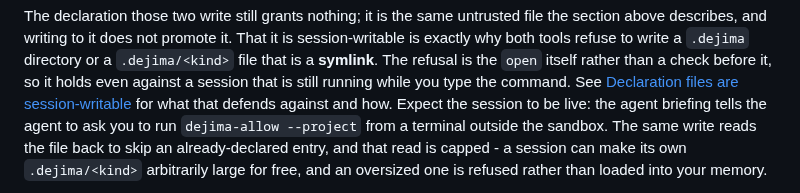
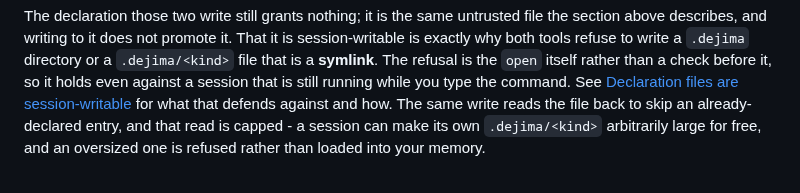
Before and after one commit to dejima-org/dejima, a Markdown page: docs/configuration.md, the part around the change. Rendered like a GitHub page.

```diff
--- a/docs/configuration.md
+++ b/docs/configuration.md
@@ -167,9 +167,7 @@ write a `.dejima` directory or a `.dejima/<kind>` file that is a **symlink**.
 The refusal is the `open` itself rather than a check before it, so it holds
 even against a session that is still running while you type the command. See
 [Declaration files are session-writable](security.md#declaration-files-are-session-writable)
-for what that defends against and how. Expect the
-session to be live: the agent briefing tells the agent to ask you to run
-`dejima-allow --project` from a terminal outside the sandbox. The same write
+for what that defends against and how. The same write
 reads the file back to skip an already-declared entry, and that read is
 capped - a session can make its own `.dejima/<kind>` arbitrarily large for
 free, and an oversized one is refused rather than loaded into your memory.
```
Also changed, not shown: README.md (+25 -23 lines), docs/security.md (+35 -3 lines).
